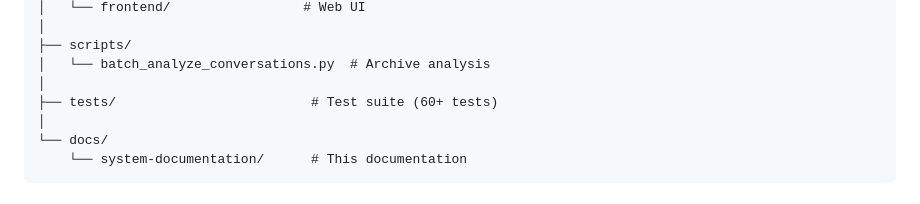
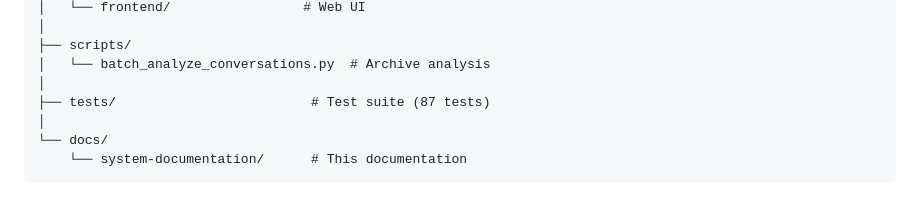
Before and after one commit to m3data/semantic-climate-phase-space, a Markdown page: docs/system-documentation/00-OVERVIEW.md, the part around the change. Drawn GitHub-style.

```diff
--- a/docs/system-documentation/00-OVERVIEW.md
+++ b/docs/system-documentation/00-OVERVIEW.md
@@ -78,7 +78,7 @@ semantic-climate-phase-space/
 ├── scripts/
 │   └── batch_analyze_conversations.py  # Archive analysis
 │
-├── tests/                         # Test suite (60+ tests)
+├── tests/                         # Test suite (87 tests)
 │
 └── docs/
     └── system-documentation/      # This documentation
```
Also changed, not shown: docs/system-documentation/03-WEB-APP.md (+35 -17 lines).
